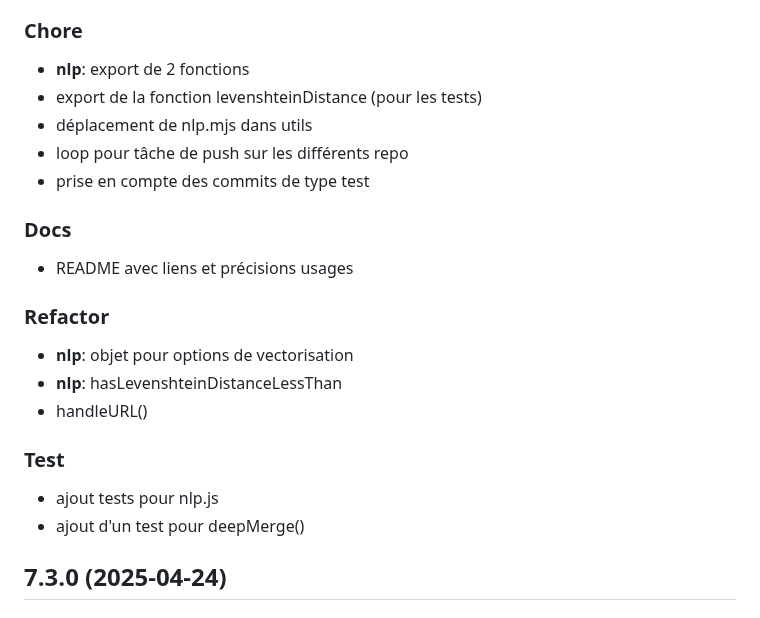
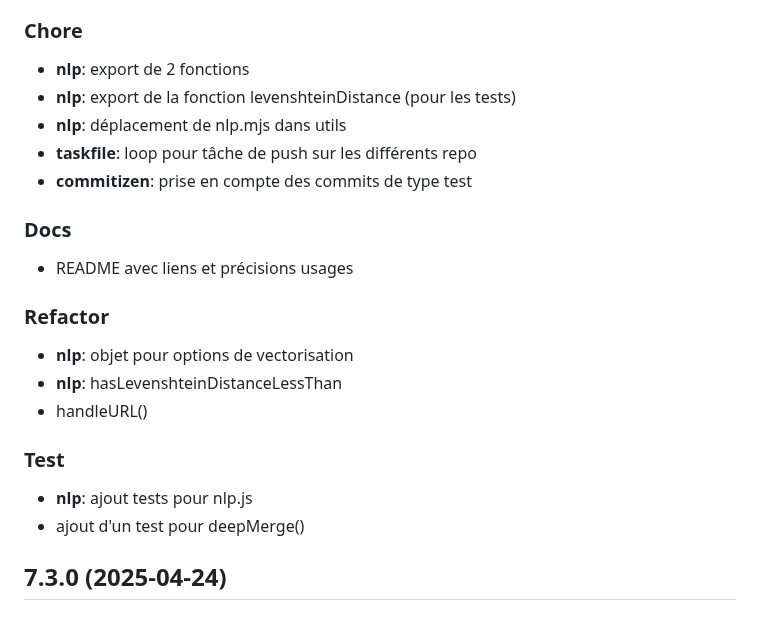
Before and after one commit to eyssette/chatMD, a Markdown page: CHANGELOG.md, the part around the change. Rendered like a GitHub page.

Commit message:
docs: précisions dans le changelog

```diff
--- a/CHANGELOG.md
+++ b/CHANGELOG.md
@@ -12,10 +12,10 @@
 ### Chore
 
 - **nlp**: export de 2 fonctions
-- export de la fonction levenshteinDistance (pour les tests)
-- déplacement de nlp.mjs dans utils
-- loop pour tâche de push sur les différents repo
-- prise en compte des commits de type test
+- **nlp**: export de la fonction levenshteinDistance (pour les tests)
+- **nlp**: déplacement de nlp.mjs dans utils
+- **taskfile**: loop pour tâche de push sur les différents repo
+- **commitizen**: prise en compte des commits de type test
 
 ### Docs
 
@@ -29,7 +29,7 @@
 
 ### Test
 
-- ajout tests pour nlp.js
+- **nlp**: ajout tests pour nlp.js
 - ajout d'un test pour deepMerge()
 
 ## 7.3.0 (2025-04-24)
```
